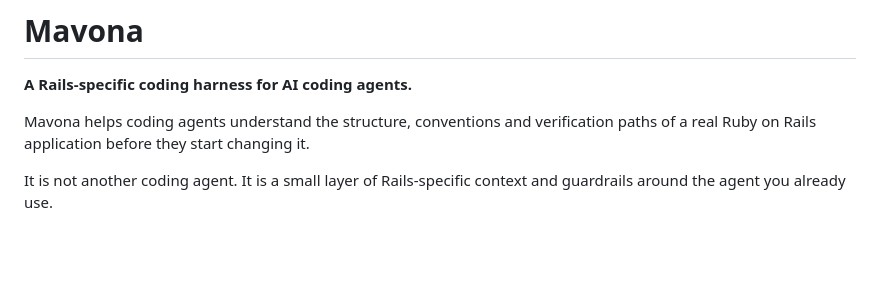
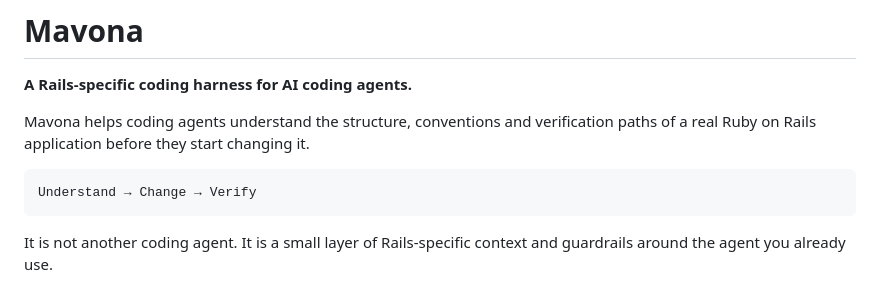
Before and after one commit to Doppp/mavona, a Markdown page: README.md, the part around the change. Drawn GitHub-style; blank space fills up the shorter version.

Commit message:
fix(docs): preserve canonical workflow language

````diff
--- a/README.md
+++ b/README.md
@@ -3,6 +3,10 @@
 **A Rails-specific coding harness for AI coding agents.**
 
 Mavona helps coding agents understand the structure, conventions and verification paths of a real Ruby on Rails application before they start changing it.
+
+```text
+Understand → Change → Verify
+```
 
 It is not another coding agent. It is a small layer of Rails-specific context and guardrails around the agent you already use.
 
````
